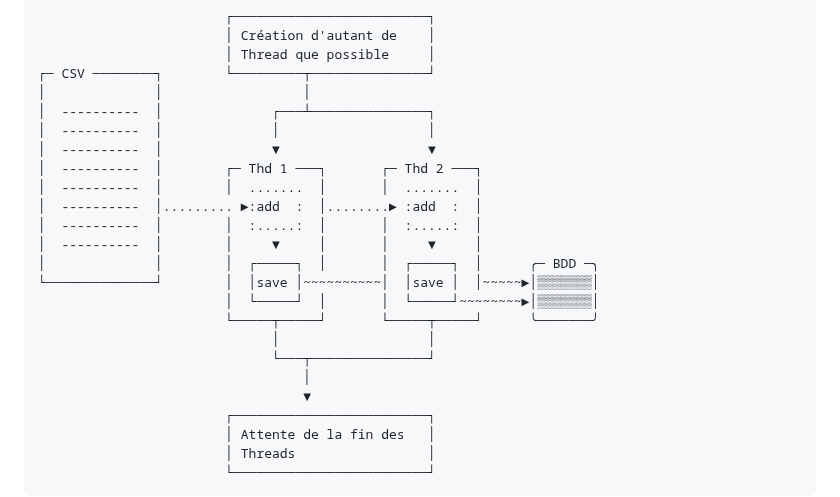
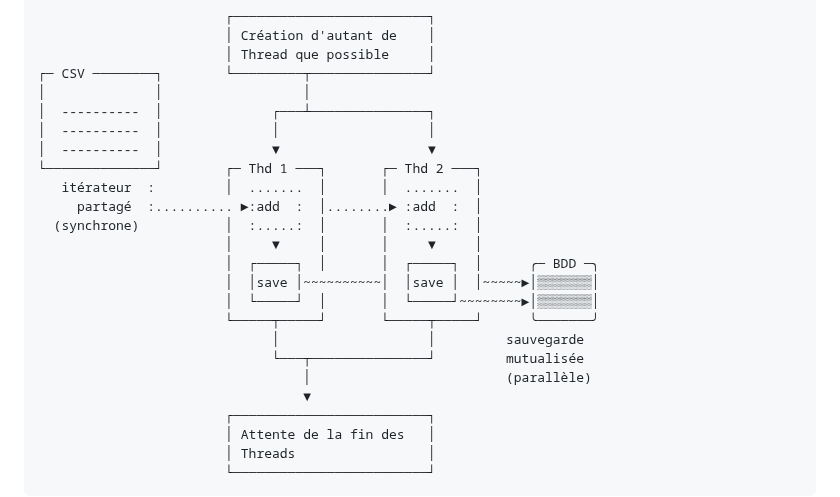
Before and after one commit to Iron-Wolf/Iron-Wolf.github.io, a Markdown page: writing/coding/Java-CSV_BDD.md, the part around the change. GitHub-like rendering.

Commit message:
[writing] coding : Update Java-CSV_BDD.md

```diff
--- a/writing/coding/Java-CSV_BDD.md
+++ b/writing/coding/Java-CSV_BDD.md
@@ -264,18 +264,18 @@ Tentative d'explication de l'algo (à retravailler ?) :
 │  ----------  │              ┌───┴───────────────┐
 │  ----------  │              │                   │
 │  ----------  │              ▼                   ▼
-│  ----------  │        ┌─ Thd 1 ───┐       ┌─ Thd 2 ───┐
-│  ----------  │        │  .......  │       │  .......  │
-│  ----------  │......... ►:add  :  │........► :add  :  │
-│  ----------  │        │  :.....:  │       │  :.....:  │
-│  ----------  │        │     ▼     │       │     ▼     │
-│              │        │  ┌─────┐  │       │  ┌─────┐  │      ╭─ BDD ─╮
-└──────────────┘        │  │save │~~~~~~~~~~│  │save │  │~~~~~►│▒▒▒▒▒▒▒│
+└──────────────┘        ┌─ Thd 1 ───┐       ┌─ Thd 2 ───┐
+   itérateur  :         │  .......  │       │  .......  │
+     partagé  :.......... ►:add  :  │........► :add  :  │
+  (synchrone)           │  :.....:  │       │  :.....:  │
+                        │     ▼     │       │     ▼     │
+                        │  ┌─────┐  │       │  ┌─────┐  │      ╭─ BDD ─╮
+                        │  │save │~~~~~~~~~~│  │save │  │~~~~~►│▒▒▒▒▒▒▒│
                         │  └─────┘  │       │  └─────┘~~~~~~~~►│▒▒▒▒▒▒▒│
                         └─────┬─────┘       └─────┬─────┘      ╰───────╯
-                              │                   │
-                              └───┬───────────────┘
-                                  │
+                              │                   │         sauvegarde
+                              └───┬───────────────┘         mutualisée
+                                  │                         (parallèle)
                                   ▼
                         ┌─────────────────────────┐
                         │ Attente de la fin des   │
```
